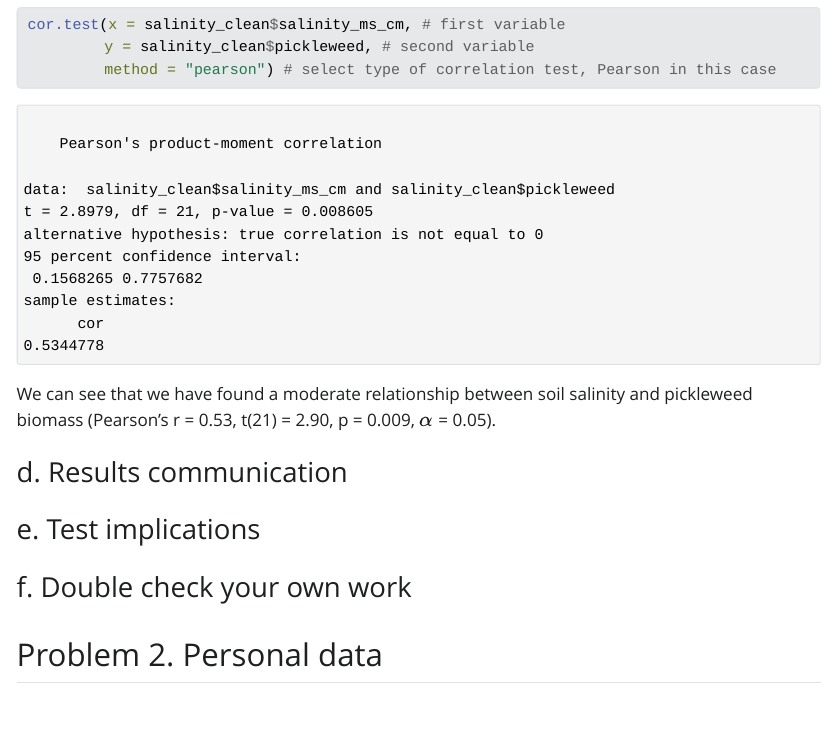
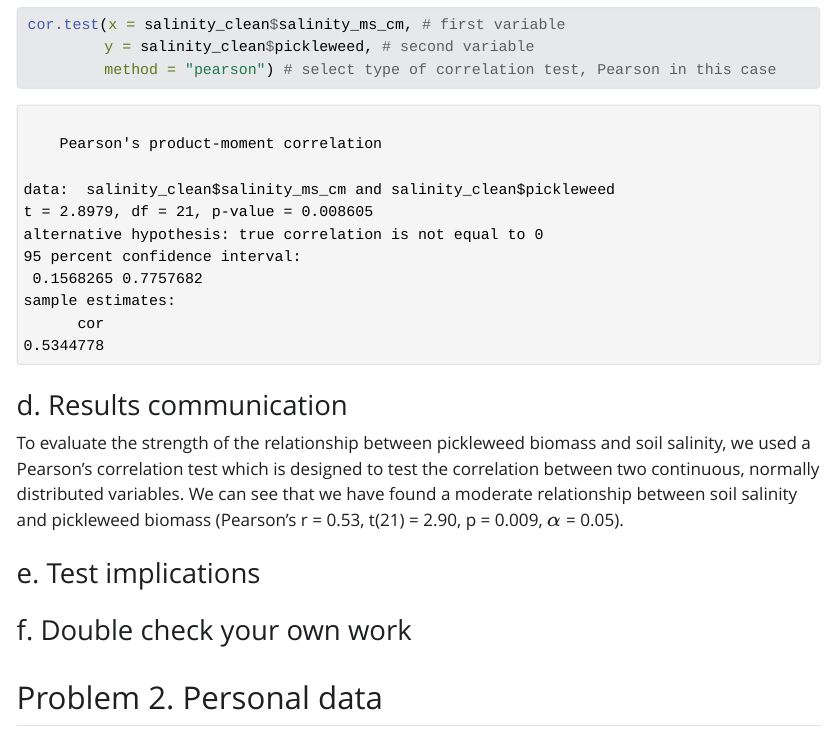
Before and after one commit to hendersonvo/ENVS-193DS_homework-03, an R Markdown document (code/ENVS-193DS_homework-03.Rmd): the page in a window 1100 px wide, from 3640 px down. The pictures show the output file code/ENVS-193DS_homework-03.html that the author committed with the source, opened offline; Quarto's library style sheets are replaced by a plain one without menus; long lines of code are wrapped.

Commit message:
added response to part 1d, moved test interpretation from part 1c to part 1d

````diff
--- a/code/ENVS-193DS_homework-03.Rmd
+++ b/code/ENVS-193DS_homework-03.Rmd
@@ -92,9 +92,9 @@ cor.test(x = salinity_clean$salinity_ms_cm, # first variable
          method = "pearson") # select type of correlation test, Pearson in this case
 ```
 
-We can see that we have found a moderate relationship between soil salinity and pickleweed biomass (Pearson's r = 0.53, t(21) = 2.90, p = 0.009, $\alpha$ = 0.05).
+### d. Results communication
 
-### d. Results communication
+To evaluate the strength of the relationship between pickleweed biomass and soil salinity, we used a Pearson's correlation test which is designed to test the correlation between two continuous, normally distributed variables. We can see that we have found a moderate relationship between soil salinity and pickleweed biomass (Pearson's r = 0.53, t(21) = 2.90, p = 0.009, $\alpha$ = 0.05).
 
 ### e. Test implications
 
````
Also changed, not shown: code/ENVS-193DS_homework-03.html.
